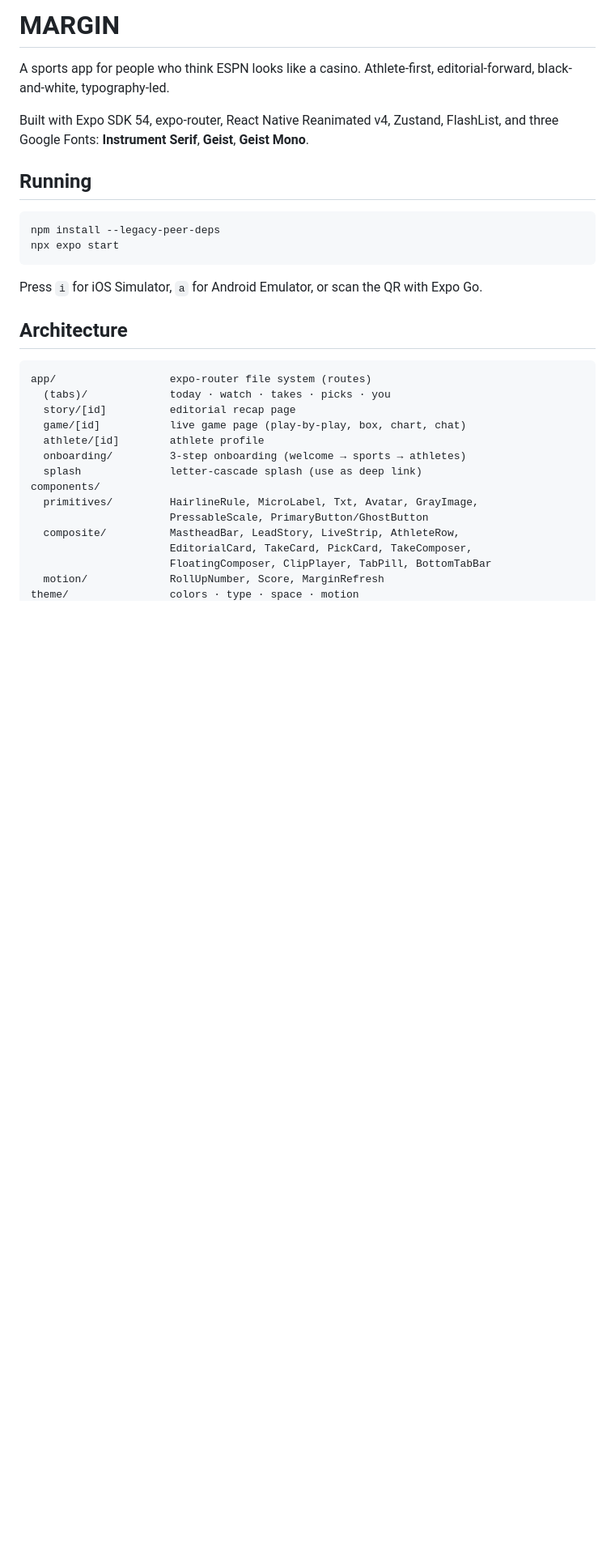
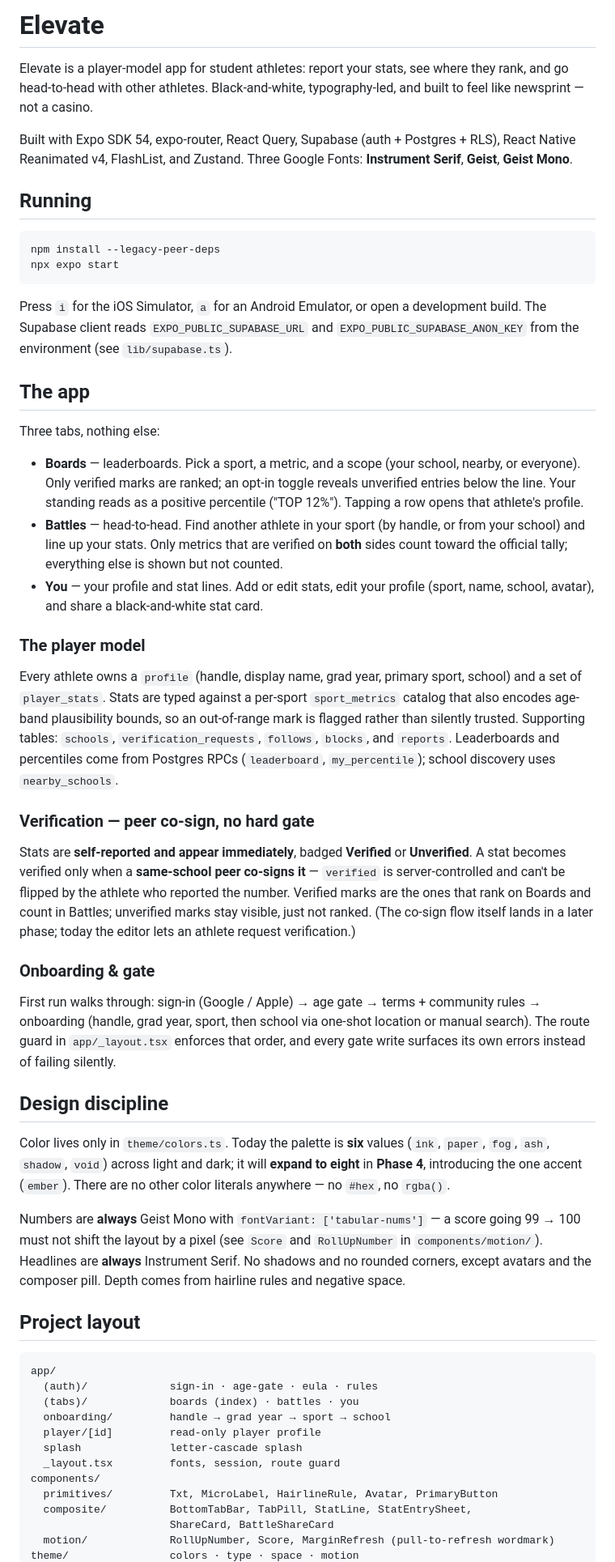
Before and after one commit to pranav2x/margin, a Markdown page: README.md, the part around one of its changes. Shown at 81% size. Drawn GitHub-style; blank space fills up the shorter version.

Commit message:
docs: rewrite README for the Elevate player-model app
Co-authored-by: Cursor <cursoragent@cursor.com>

````diff
--- a/README.md
+++ b/README.md
@@ -1,8 +1,12 @@
-# MARGIN
+# Elevate
 
-A sports app for people who think ESPN looks like a casino. Athlete-first, editorial-forward, black-and-white, typography-led.
+Elevate is a player-model app for student athletes: report your stats, see where
+they rank, and go head-to-head with other athletes. Black-and-white,
+typography-led, and built to feel like newsprint — not a casino.
 
-Built with Expo SDK 54, expo-router, React Native Reanimated v4, Zustand, FlashList, and three Google Fonts: **Instrument Serif**, **Geist**, **Geist Mono**.
+Built with Expo SDK 54, expo-router, React Query, Supabase (auth + Postgres +
+RLS), React Native Reanimated v4, FlashList, and Zustand. Three Google Fonts:
+**Instrument Serif**, **Geist**, **Geist Mono**.
 
 ## Running
 
@@ -11,23 +15,77 @@ npm install --legacy-peer-deps
 npx expo start
 ```
 
-Press `i` for iOS Simulator, `a` for Android Emulator, or scan the QR with Expo Go.
+Press `i` for the iOS Simulator, `a` for an Android Emulator, or open a
+development build. The Supabase client reads `EXPO_PUBLIC_SUPABASE_URL` and
+`EXPO_PUBLIC_SUPABASE_ANON_KEY` from the environment (see `lib/supabase.ts`).
 
-## Architecture
+## The app
+
+Three tabs, nothing else:
+
+- **Boards** — leaderboards. Pick a sport, a metric, and a scope (your school,
+  nearby, or everyone). Only verified marks are ranked; an opt-in toggle reveals
+  unverified entries below the line. Your standing reads as a positive percentile
+  ("TOP 12%"). Tapping a row opens that athlete's profile.
+- **Battles** — head-to-head. Find another athlete in your sport (by handle, or
+  from your school) and line up your stats. Only metrics that are verified on
+  **both** sides count toward the official tally; everything else is shown but
+  not counted.
+- **You** — your profile and stat lines. Add or edit stats, edit your profile
+  (sport, name, school, avatar), and share a black-and-white stat card.
+
+### The player model
+
+Every athlete owns a `profile` (handle, display name, grad year, primary sport,
+school) and a set of `player_stats`. Stats are typed against a per-sport
+`sport_metrics` catalog that also encodes age-band plausibility bounds, so an
+out-of-range mark is flagged rather than silently trusted. Supporting tables:
+`schools`, `verification_requests`, `follows`, `blocks`, and `reports`.
+Leaderboards and percentiles come from Postgres RPCs (`leaderboard`,
+`my_percentile`); school discovery uses `nearby_schools`.
+
+### Verification — peer co-sign, no hard gate
+
+Stats are **self-reported and appear immediately**, badged **Verified** or
+**Unverified**. A stat becomes verified only when a **same-school peer co-signs
+it** — `verified` is server-controlled and can't be flipped by the athlete who
+reported the number. Verified marks are the ones that rank on Boards and count in
+Battles; unverified marks stay visible, just not ranked. (The co-sign flow itself
+lands in a later phase; today the editor lets an athlete request verification.)
+
+### Onboarding & gate
+
+First run walks through: sign-in (Google / Apple) → age gate → terms + community
+rules → onboarding (handle, grad year, sport, then school via one-shot location
+or manual search). The route guard in `app/_layout.tsx` enforces that order, and
+every gate write surfaces its own errors instead of failing silently.
+
+## Design discipline
+
+Color lives only in `theme/colors.ts`. Today the palette is **six** values
+(`ink`, `paper`, `fog`, `ash`, `shadow`, `void`) across light and dark; it will
+**expand to eight** in **Phase 4**, introducing the one accent (`ember`). There
+are no other color literals anywhere — no `#hex`, no `rgba()`.
+
+Numbers are **always** Geist Mono with `fontVariant: ['tabular-nums']` — a score
+going 99 → 100 must not shift the layout by a pixel (see `Score` and
+`RollUpNumber` in `components/motion/`). Headlines are **always** Instrument
+Serif. No shadows and no rounded corners, except avatars and the composer pill.
+Depth comes from hairline rules and negative space.
+
+## Project layout
 
 ```
-app/                  expo-router file system (routes)
-  (tabs)/             today · watch · takes · picks · you
-  story/[id]          editorial recap page
-  game/[id]           live game page (play-by-play, box, chart, chat)
-  athlete/[id]        athlete profile
-  onboarding/         3-step onboarding (welcome → sports → athletes)
-  splash              letter-cascade splash (use as deep link)
+app/
+  (auth)/             sign-in · age-gate · eula · rules
+  (tabs)/             boards (index) · battles · you
+  onboarding/         handle → grad year → sport → school
+  player/[id]         read-only player profile
+  splash              letter-cascade splash
+  _layout.tsx         fonts, session, route guard
 components/
-  primitives/         HairlineRule, MicroLabel, Txt, Avatar, GrayImage,
-                      PressableScale, PrimaryButton/GhostButton
-  composite/          MastheadBar, LeadStory, LiveStrip, AthleteRow,
-                      EditorialCard, TakeCard, PickCard, TakeComposer,
-                      FloatingComposer, ClipPlayer, TabPill, BottomTabBar
-  motion/             RollUpNumber, Score, MarginRefresh
+  primitives/         Txt, MicroLabel, HairlineRule, Avatar, PrimaryButton
+  composite/          BottomTabBar, TabPill, StatLine, StatEntrySheet,
+                      ShareCard, BattleShareCard
+  motion/             RollUpNumber, Score, MarginRefresh (pull-to-refresh wordmark)
 theme/                colors · type · space · motion
````
Also changed, not shown: other parts of README.md (+9 -41 lines).
